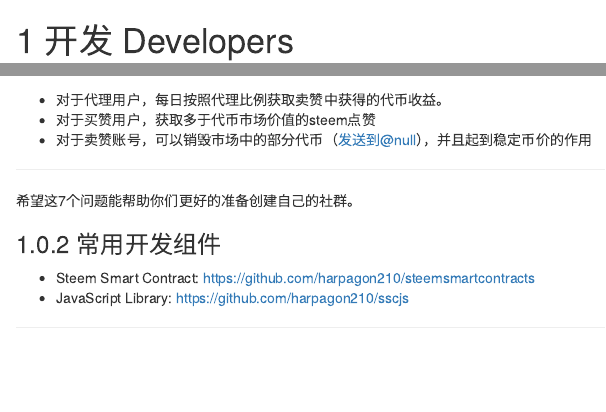
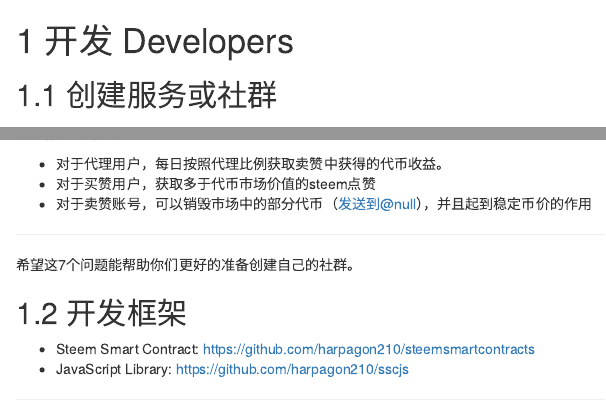
Before and after one commit to steem-guides/steem-engine, an R Markdown document (06_0.Rmd): the page in a window 1100 px wide, from its top, and a second part further down, joined at a grey line. Rendered offline with R 4.5, knitr and Pandoc, with nearby package versions; drawn as R Markdown's standard HTML page in place of the format the file asks for.

Commit message:
add the level2 headers

```diff
--- a/06_0.Rmd
+++ b/06_0.Rmd
@@ -1,5 +1,6 @@
 # 开发 Developers {#developer}
 
+## 创建服务或社群 {#business}
 
 ### 如何创建 SCOT 社群 ^[作者:\@ericet; 编辑:\@robertyan; 原文链接: https://busy.org/@ericet/scot-nayl5hcpvy] {#create-scot-tribes}
 
@@ -163,7 +164,7 @@ ZZANM 价格 10 steem
 希望这7个问题能帮助你们更好的准备创建自己的社群。
 
 
-### 常用开发组件
+## 开发框架 {#frameworks}
 
 - Steem Smart Contract: https://github.com/harpagon210/steemsmartcontracts
 - JavaScript Library: https://github.com/harpagon210/sscjs
```
